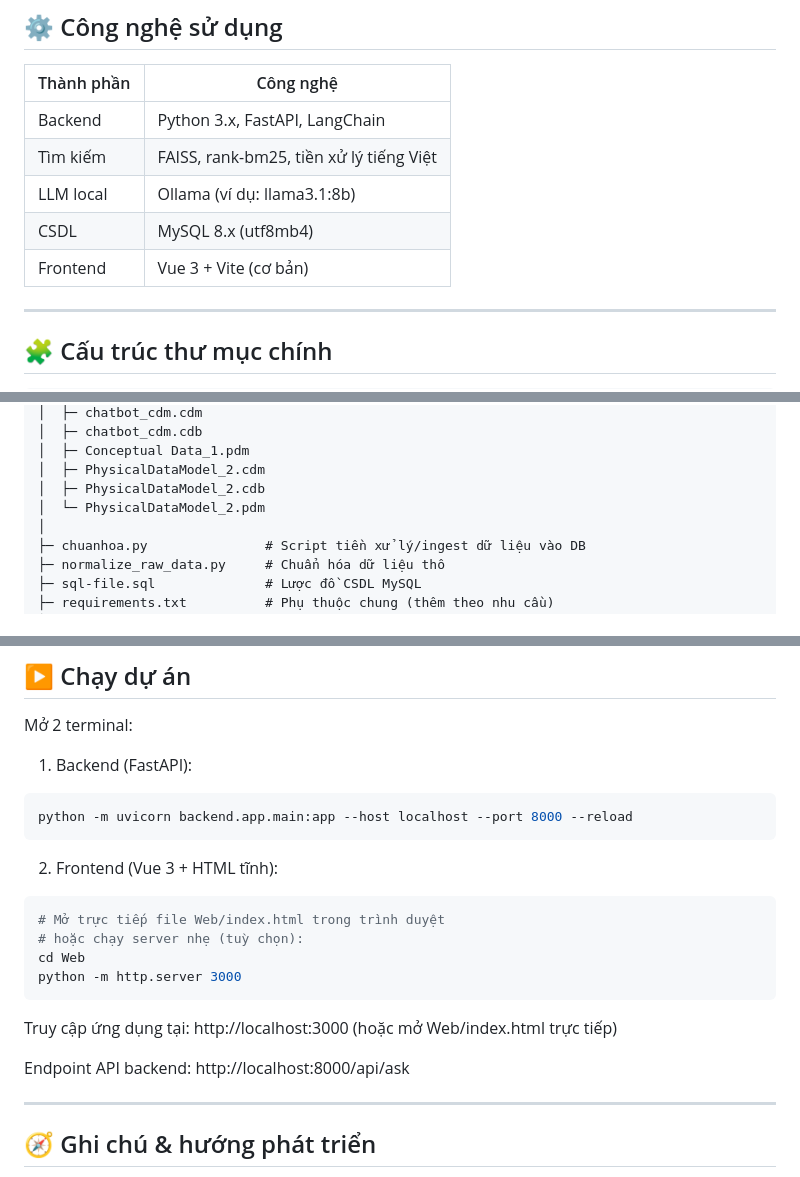
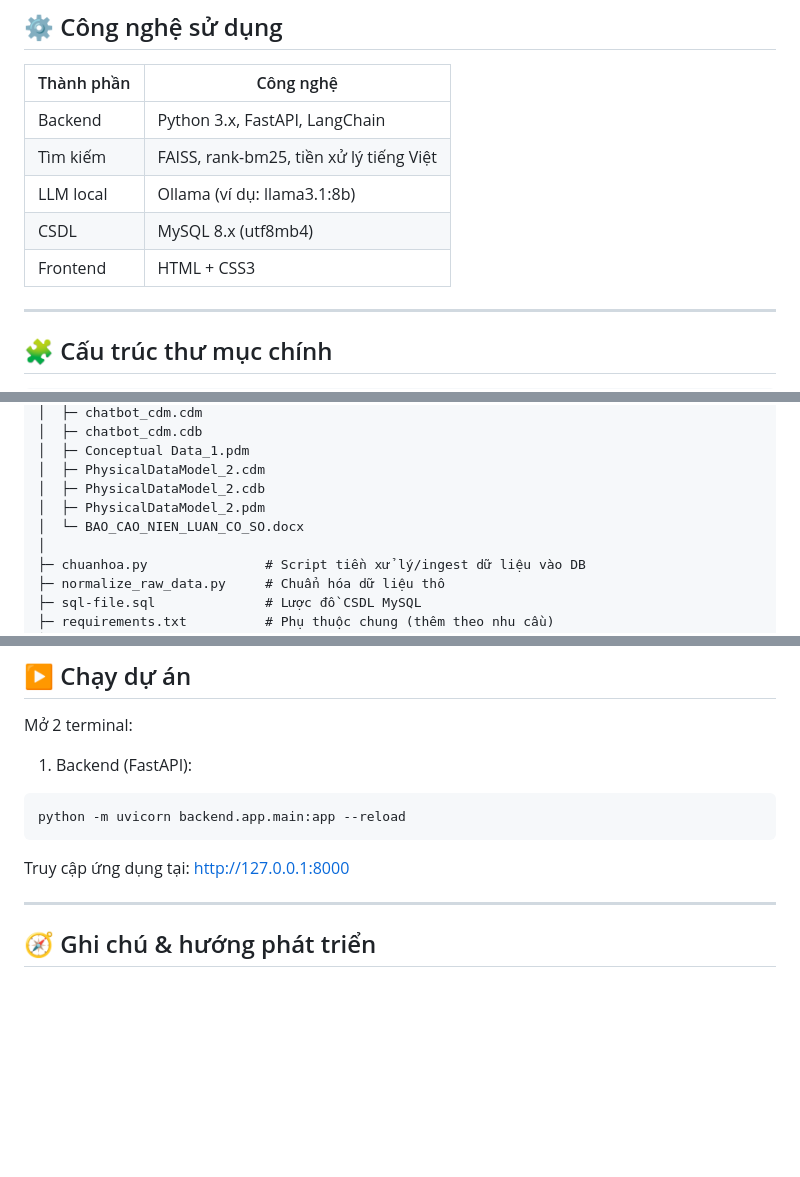
Before and after one commit to anh1650000/chatbot-ctu-regulations, a Markdown page: README.MD, 3 parts joined by grey strips. GitHub-like rendering; blank space fills up the shorter version.

Commit message:
Revise frontend tech and update README instructions
Updated frontend technology from Vue 3 to HTML and CSS3, added new document file, and revised instructions for accessing the application.

````diff
--- a/README.MD
+++ b/README.MD
@@ -71,7 +71,7 @@ Trình duyệt (Vue 3 + Vite)
 | Tìm kiếm   | FAISS, rank-bm25, tiền xử lý tiếng Việt |
 | LLM local  | Ollama (ví dụ: llama3.1:8b)             |
 | CSDL       | MySQL 8.x (utf8mb4)                     |
-| Frontend   | Vue 3 + Vite (cơ bản)                   |
+| Frontend   | HTML + CSS3                             |
 
 ---
 
@@ -136,7 +136,8 @@ Trình duyệt (Vue 3 + Vite)
 │  ├─ Conceptual Data_1.pdm
 │  ├─ PhysicalDataModel_2.cdm
 │  ├─ PhysicalDataModel_2.cdb
-│  └─ PhysicalDataModel_2.pdm
+│  ├─ PhysicalDataModel_2.pdm
+│  └─ BAO_CAO_NIEN_LUAN_CO_SO.docx
 │
 ├─ chuanhoa.py               # Script tiền xử lý/ingest dữ liệu vào DB
 ├─ normalize_raw_data.py     # Chuẩn hóa dữ liệu thô
@@ -188,21 +189,11 @@ Mở 2 terminal:
 1. Backend (FastAPI):
 
 ```powershell
-python -m uvicorn backend.app.main:app --host localhost --port 8000 --reload
+python -m uvicorn backend.app.main:app --reload
 ```
 
-2. Frontend (Vue 3 + HTML tĩnh):
+Truy cập ứng dụng tại: http://127.0.0.1:8000
 
-```powershell
-# Mở trực tiếp file Web/index.html trong trình duyệt
-# hoặc chạy server nhẹ (tuỳ chọn):
-cd Web
-python -m http.server 3000
-```
-
-Truy cập ứng dụng tại: http://localhost:3000 (hoặc mở Web/index.html trực tiếp)
-
-Endpoint API backend: http://localhost:8000/api/ask
 
 ---
 
````
